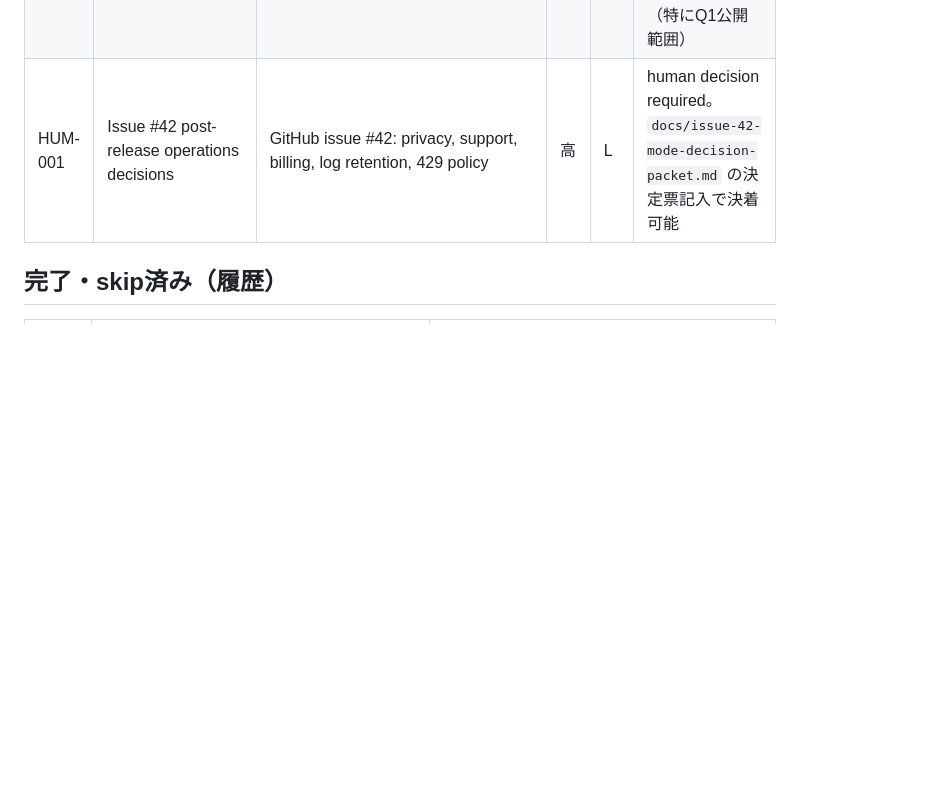
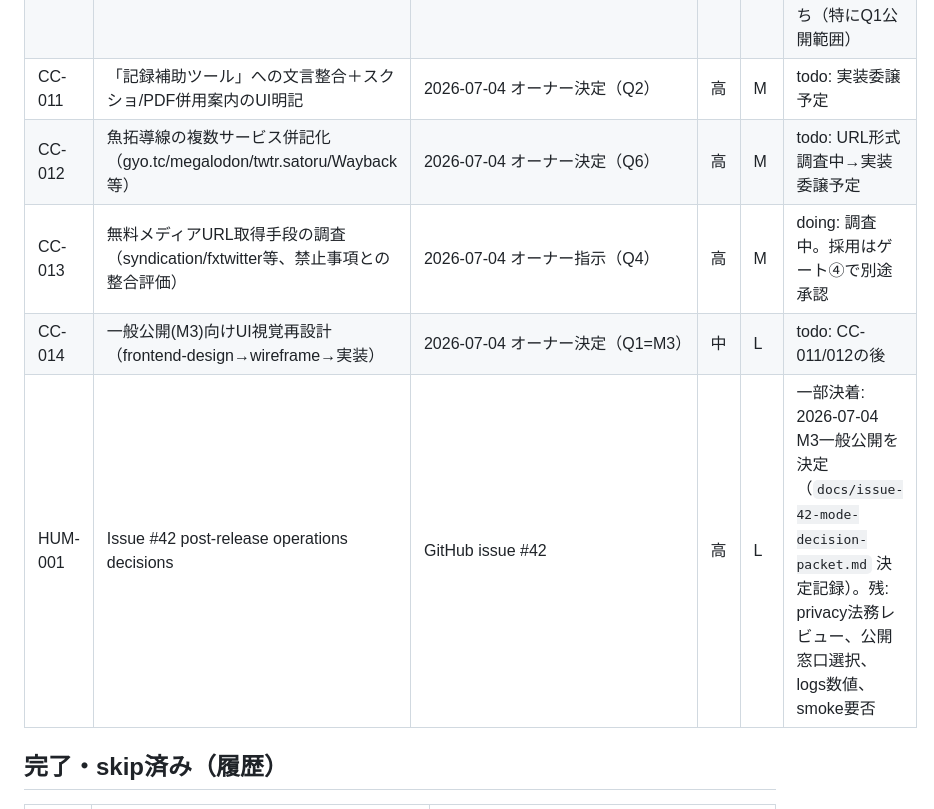
Before and after one commit to h8nc4y/x-archive-link-tool, a Markdown page: TASKS_BACKLOG.md, the part around one of its changes. Drawn GitHub-style; blank space fills up the shorter version.

```diff
--- a/TASKS_BACKLOG.md
+++ b/TASKS_BACKLOG.md
@@ -25,7 +25,11 @@
 | CC-008 | 軽量lint導入の検討 | 旧 `HANDOFF.md` 既知の問題 | 低 | S | todo: 必要なら別タスクで検討 |
 | CC-009 | privacy.html degraded fallback短TTL注記（旧レビューL-01） | `docs/CLAUDE_CODE_REVIEW_2026-06-21.md` | 低 | S | done: PR #63（merge待ち） |
 | CC-010 | 要件再検討（価値仮説・質問リスト・市場調査） | `docs/CLAUDECODE_FABLE5_PROMPT.md` | 高 | M | done: `docs/fable5-requirements-review-2026-07-03.md`。オーナー回答待ち（特にQ1公開範囲） |
-| HUM-001 | Issue #42 post-release operations decisions | GitHub issue #42: privacy, support, billing, log retention, 429 policy | 高 | L | human decision required。`docs/issue-42-mode-decision-packet.md` の決定票記入で決着可能 |
+| CC-011 | 「記録補助ツール」への文言整合＋スクショ/PDF併用案内のUI明記 | 2026-07-04 オーナー決定（Q2） | 高 | M | todo: 実装委譲予定 |
+| CC-012 | 魚拓導線の複数サービス併記化（gyo.tc/megalodon/twtr.satoru/Wayback等） | 2026-07-04 オーナー決定（Q6） | 高 | M | todo: URL形式調査中→実装委譲予定 |
+| CC-013 | 無料メディアURL取得手段の調査（syndication/fxtwitter等、禁止事項との整合評価） | 2026-07-04 オーナー指示（Q4） | 高 | M | doing: 調査中。採用はゲート④で別途承認 |
+| CC-014 | 一般公開(M3)向けUI視覚再設計（frontend-design→wireframe→実装） | 2026-07-04 オーナー決定（Q1=M3） | 中 | L | todo: CC-011/012の後 |
+| HUM-001 | Issue #42 post-release operations decisions | GitHub issue #42 | 高 | L | 一部決着: 2026-07-04 M3一般公開を決定（`docs/issue-42-mode-decision-packet.md` 決定記録）。残: privacy法務レビュー、公開窓口選択、logs数値、smoke要否 |
 
 ## 完了・skip済み（履歴）
 
```
Also changed, not shown: other parts of TASKS_BACKLOG.md (+1 -1 lines), docs/issue-42-mode-decision-packet.md (+29 -0 lines).
